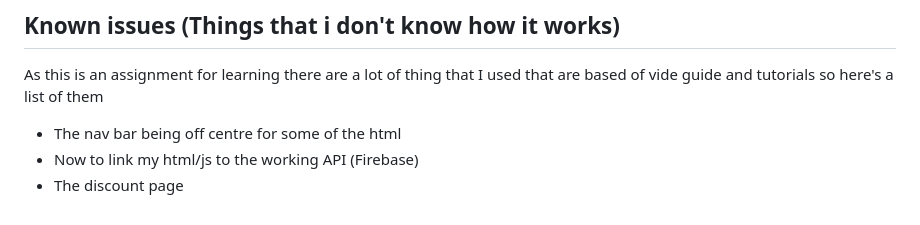
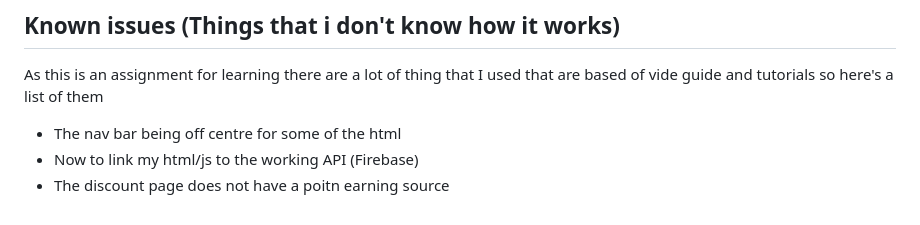
Before and after one commit to Joseph-W-WF/FED-final-ASG-shared, a Markdown page: README.md, the part around the change. Rendered like a GitHub page.

```diff
--- a/README.md
+++ b/README.md
@@ -549,4 +549,4 @@ As this is an assignment for learning there are a lot of thing that I used that
 
 * The nav bar being off centre for some of the html
 * Now to link my html/js to the working API (Firebase)
-* The discount page
+* The discount page does not have a poitn earning source
```
